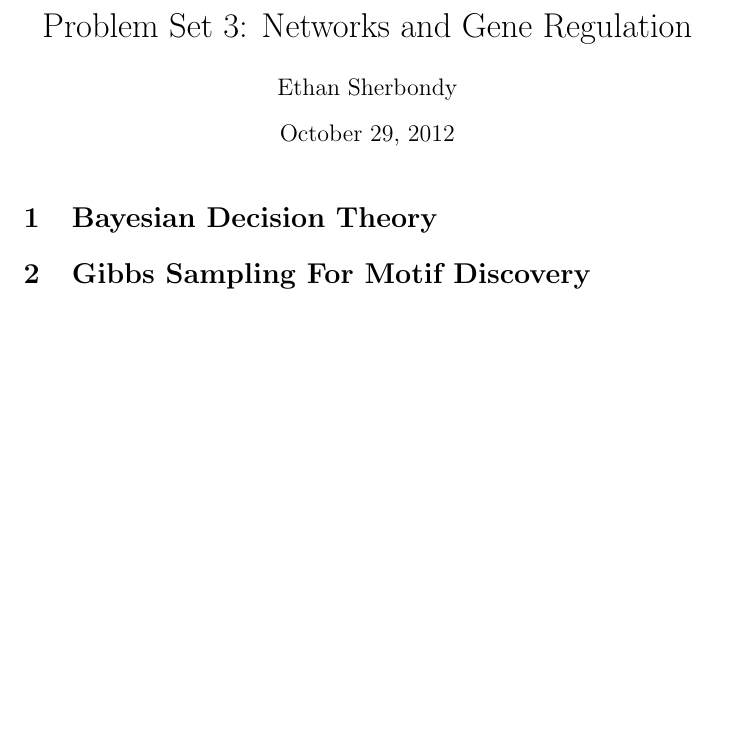
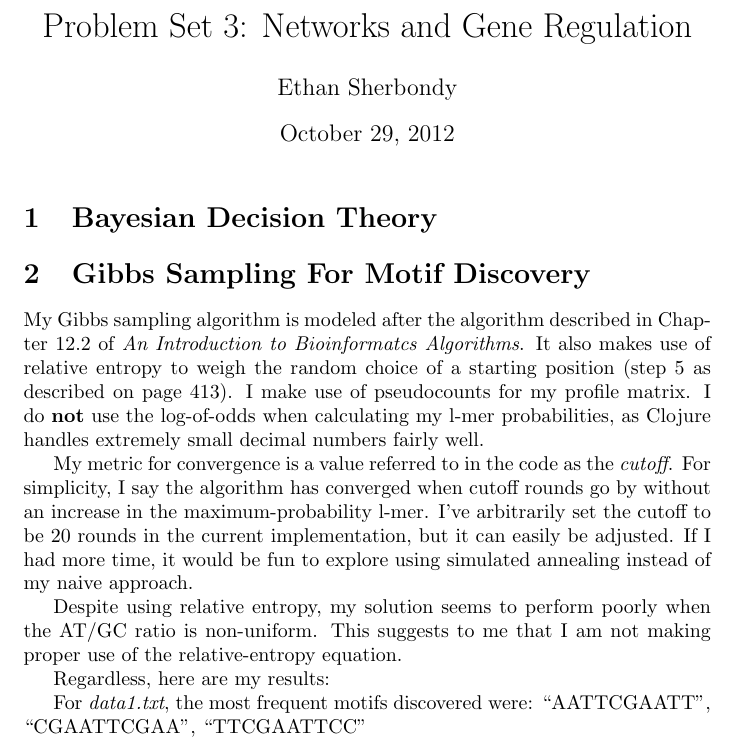
Before and after one commit to sherbondy/ps3, a LaTeX document (ps3.tex): part of the page, cut so that both start at the same text, the shorter picture padded with empty space. Compiled offline with pdfLaTeX.

```diff
--- a/ps3.tex
+++ b/ps3.tex
@@ -10,6 +10,16 @@
 
 \section{Gibbs Sampling For Motif Discovery}
 
+My Gibbs sampling algorithm is modeled after the algorithm
+described in Chapter 12.2 of \textit{An Introduction to Bioinformatcs Algorithms}. It also makes use of relative entropy to weigh the random choice of a starting position (step 5 as described on page 413). I make use of pseudocounts for my profile matrix. I do \textbf{not} use the log-of-odds when calculating my l-mer probabilities, as Clojure handles extremely small decimal numbers fairly well.
 
+My metric for convergence is a value referred to in the code as the \textit{cutoff}. For simplicity, I say the algorithm has converged when cutoff rounds go by without an increase in the maximum-probability l-mer. I've arbitrarily set the cutoff to be 20 rounds in the current implementation, but it can easily be adjusted. If I had more time, it would be fun to explore using simulated annealing instead of my naive approach.
+
+Despite using relative entropy, my solution seems to perform poorly when the AT/GC ratio is non-uniform. This suggests to me that I am not making proper use of the relative-entropy equation.
+
+Regardless, here are my results:
+
+For \textit{data1.txt}, the most frequent motifs discovered were:
+``AATTCGAATT'', ``CGAATTCGAA'', ``TTCGAATTCC''
 
 \end{document}
```
Also changed, not shown: ps3.pdf, 1 other file.
